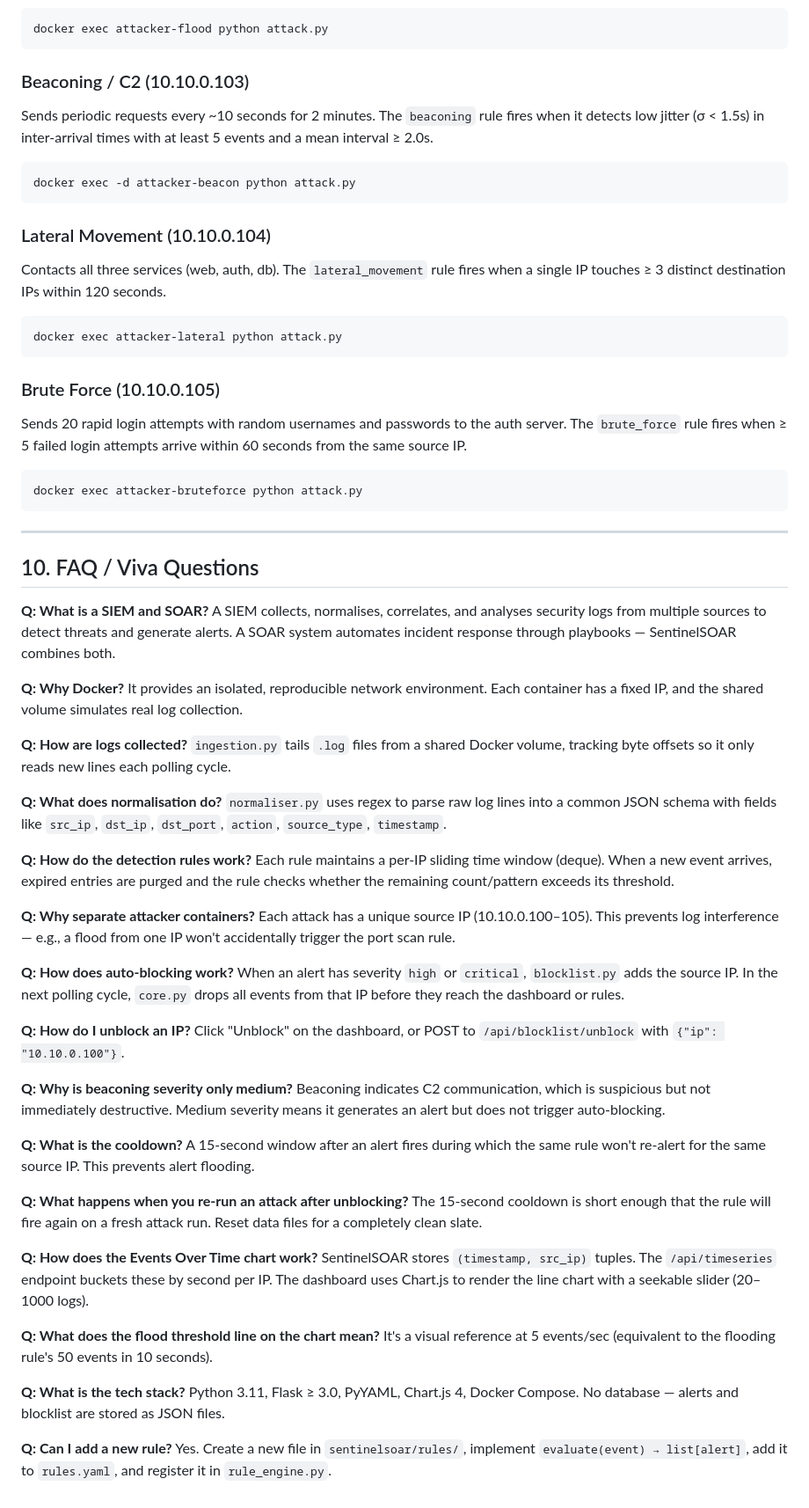
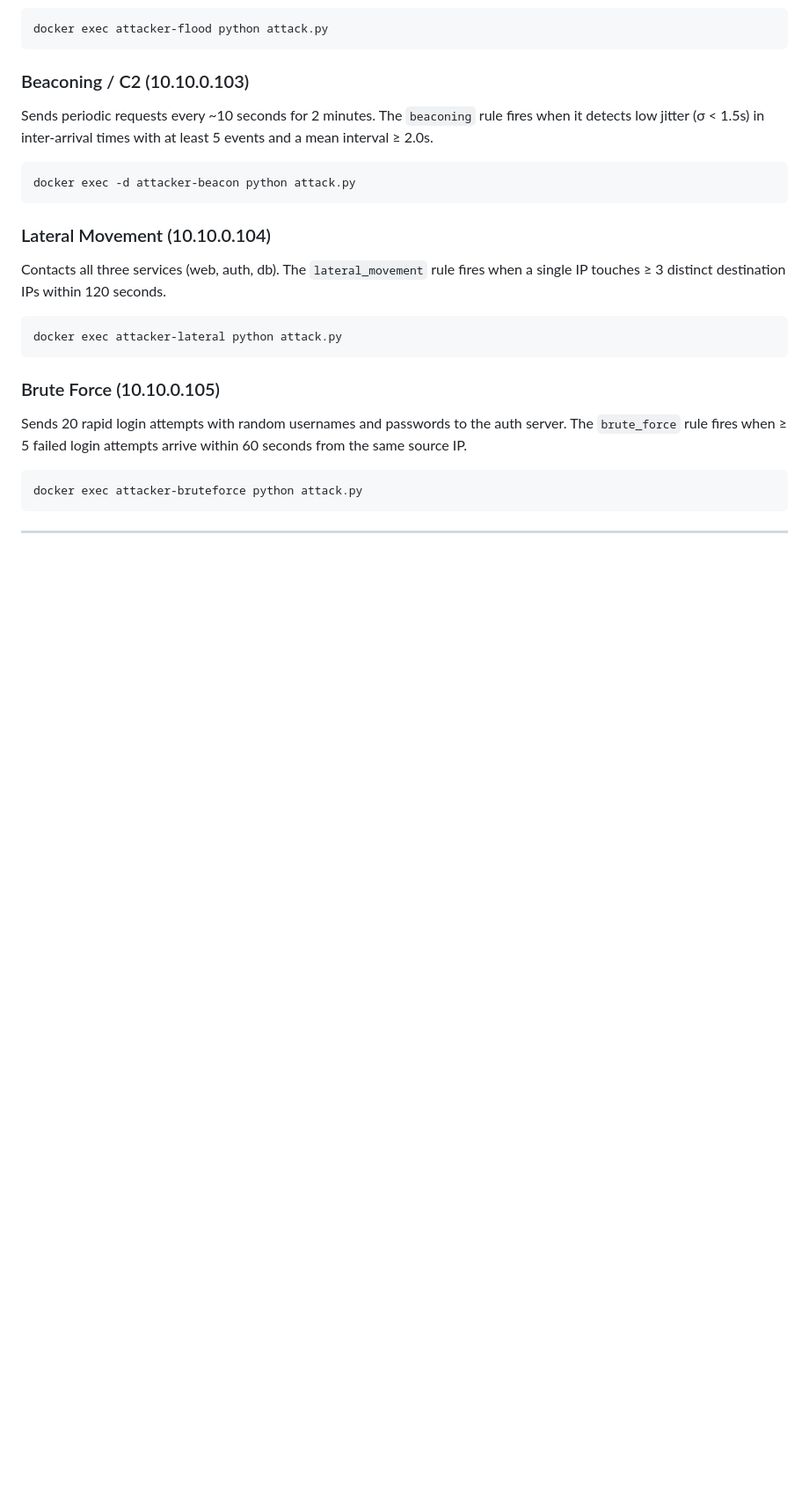
Before and after one commit to Shivanshtripathi03/SentinalSoar, a Markdown page: README.md, the part around one of its changes. Shown at 88% size. Rendered like a GitHub page; blank space fills up the shorter version.

Commit message:
Remove FAQ / Viva Questions section from README
Removed the FAQ section from the README file.

````diff
--- a/README.md
+++ b/README.md
@@ -370,50 +370,3 @@ docker exec attacker-bruteforce python attack.py
 ```
 
 ---
-
-## 10. FAQ / Viva Questions
-
-**Q: What is a SIEM and SOAR?**
-A SIEM collects, normalises, correlates, and analyses security logs from multiple sources to detect threats and generate alerts. A SOAR system automates incident response through playbooks — SentinelSOAR combines both.
-
-**Q: Why Docker?**
-It provides an isolated, reproducible network environment. Each container has a fixed IP, and the shared volume simulates real log collection.
-
-**Q: How are logs collected?**
-`ingestion.py` tails `.log` files from a shared Docker volume, tracking byte offsets so it only reads new lines each polling cycle.
-
-**Q: What does normalisation do?**
-`normaliser.py` uses regex to parse raw log lines into a common JSON schema with fields like `src_ip`, `dst_ip`, `dst_port`, `action`, `source_type`, `timestamp`.
-
-**Q: How do the detection rules work?**
-Each rule maintains a per-IP sliding time window (deque). When a new event arrives, expired entries are purged and the rule checks whether the remaining count/pattern exceeds its threshold.
-
-**Q: Why separate attacker containers?**
-Each attack has a unique source IP (10.10.0.100–105). This prevents log interference — e.g., a flood from one IP won't accidentally trigger the port scan rule.
-
-**Q: How does auto-blocking work?**
-When an alert has severity `high` or `critical`, `blocklist.py` adds the source IP. In the next polling cycle, `core.py` drops all events from that IP before they reach the dashboard or rules.
-
-**Q: How do I unblock an IP?**
-Click "Unblock" on the dashboard, or POST to `/api/blocklist/unblock` with `{"ip": "10.10.0.100"}`.
-
-**Q: Why is beaconing severity only medium?**
-Beaconing indicates C2 communication, which is suspicious but not immediately destructive. Medium severity means it generates an alert but does not trigger auto-blocking.
-
-**Q: What is the cooldown?**
-A 15-second window after an alert fires during which the same rule won't re-alert for the same source IP. This prevents alert flooding.
-
-**Q: What happens when you re-run an attack after unblocking?**
-The 15-second cooldown is short enough that the rule will fire again on a fresh attack run. Reset data files for a completely clean slate.
-
-**Q: How does the Events Over Time chart work?**
-SentinelSOAR stores `(timestamp, src_ip)` tuples. The `/api/timeseries` endpoint buckets these by second per IP. The dashboard uses Chart.js to render the line chart with a seekable slider (20–1000 logs).
-
-**Q: What does the flood threshold line on the chart mean?**
-It's a visual reference at 5 events/sec (equivalent to the flooding rule's 50 events in 10 seconds).
-
-**Q: What is the tech stack?**
-Python 3.11, Flask ≥ 3.0, PyYAML, Chart.js 4, Docker Compose. No database — alerts and blocklist are stored as JSON files.
-
-**Q: Can I add a new rule?**
-Yes. Create a new file in `sentinelsoar/rules/`, implement `evaluate(event) → list[alert]`, add it to `rules.yaml`, and register it in `rule_engine.py`.
````
Also changed, not shown: other parts of README.md (+1 -1 lines).
